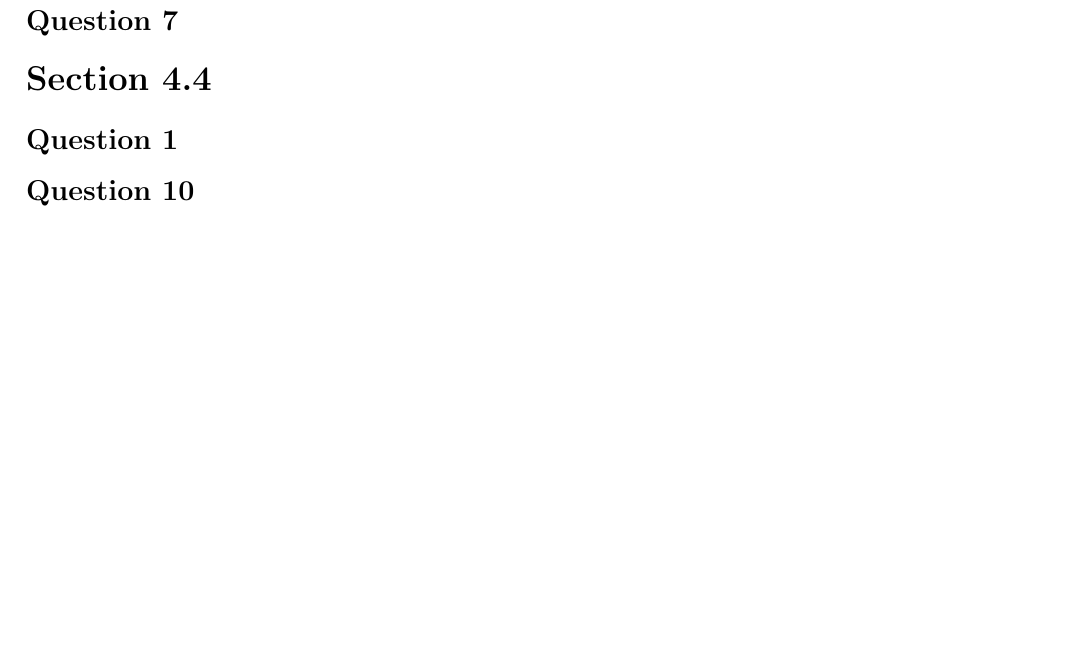
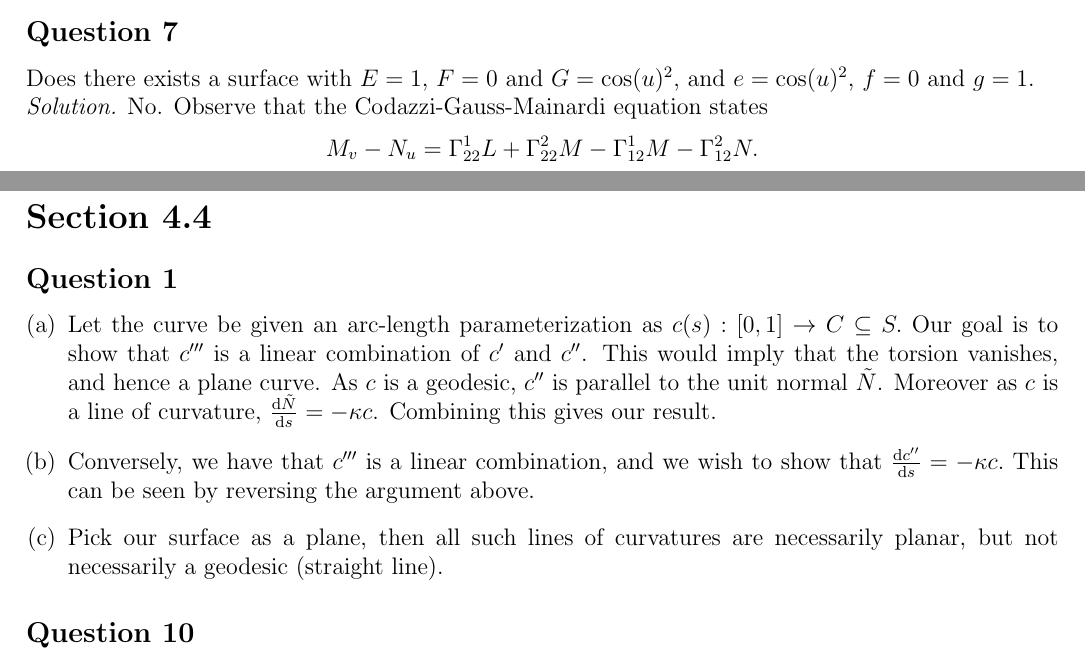
Before and after one commit to SyxP/8ProblemsAWeek, a LaTeX problem sheet (HW8/HW8.tex, which reads Preface.tex): part of page 3 of 4 before the commit and two parts of pages 2 and 3 of 4 after it, the two joined at a grey line, cut so that both start at the same text, the shorter picture padded with empty space. Compiled offline with pdfLaTeX.

Commit message:
Clean up HW8

```diff
--- a/HW8/HW8.tex
+++ b/HW8/HW8.tex
@@ -101,9 +101,31 @@ We can compute and check that \(\overline{\mathbf{x}} \circ \mathbf{x}^{-1}\) fa
 
 \subsection*{Question 7}
 
+Does there exists a surface with $E = 1$, $F = 0$ and $G = \cos(u)^2$, and
+$e = \cos(u)^2$, $f = 0$ and $g = 1.$
+
+\textit{Solution.} No. Observe that the Codazzi-Gauss-Mainardi equation states
+$$M_v - N_u = \Gamma^1_{22}L + \Gamma^2_{22}M - \Gamma^1_{12}M - \Gamma^2_{12}N.$$
+Substituting, this says, ${-\sin(u)(\cos(u)^3 + 1)} = 0$, which is a contradiction.
+
+
 \section*{Section 4.4}
 \subsection*{Question 1}
 
+\begin{enumerate}[(a)]
+    \item Let the curve be given an arc-length parameterization
+ as $c(s): [0,1] \to C \subseteq S.$
+Our goal is to show that $c'''$ is a linear
+combination of $c'$ and $c''$. This would imply that the torsion vanishes, and hence a plane curve.
+As $c$ is a geodesic, $c''$ is parallel to the unit normal $\tilde{N}$.
+Moreover as $c$ is a line of curvature, $\frac{\mathrm d\tilde{N}}{\mathrm ds} = -\kappa c$. Combining this gives our result.
+
+\item Conversely, we have that $c'''$ is a linear combination, and we wish to show
+that $\frac{\mathrm dc''}{\mathrm ds} = -\kappa c.$ This can be seen by reversing the argument above.
+
+\item Pick our surface as a plane, then all such lines of curvatures are necessarily planar, but not necessarily a geodesic (straight line).
+
+\end{enumerate}
 \subsection*{Question 10}
 Show that the geodesic curvature of an oriented curve $C \subset S$ at a point $p \in C$ is equal to the curvature of the plane curve obtained by projecting $C$ onto the tangent plane $T_p(S)$ along the normal to the surface at $p$.\\
 
--- a/Preface.tex
+++ b/Preface.tex
@@ -19,6 +19,7 @@
 \usepackage{multicol}
 \usepackage{accents}
 \usepackage{tikz}
+\usepackage{enumerate}
 \usetikzlibrary{patterns}
 
 \setlength{\parindent}{0in}
```
Also changed, not shown: HW8/HW8.pdf (added).
